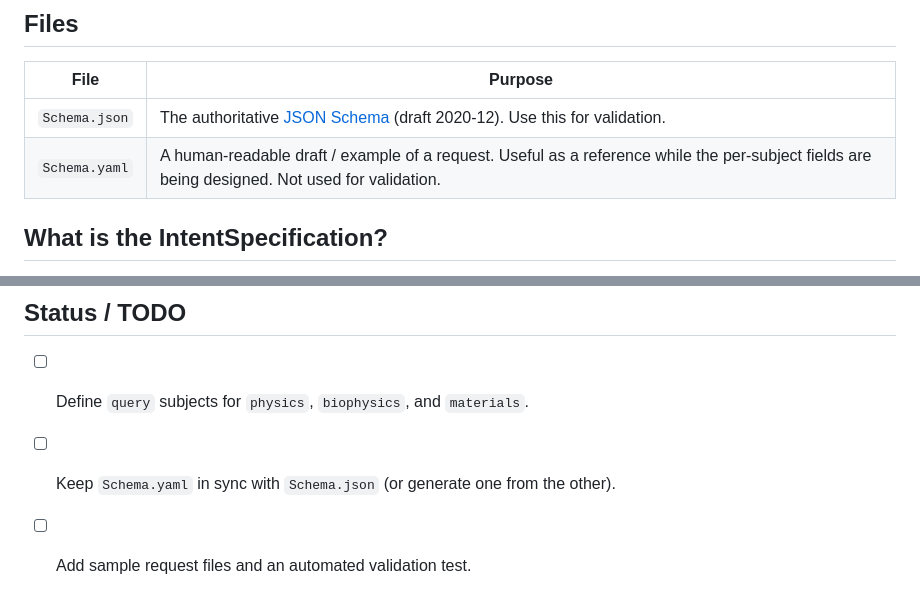
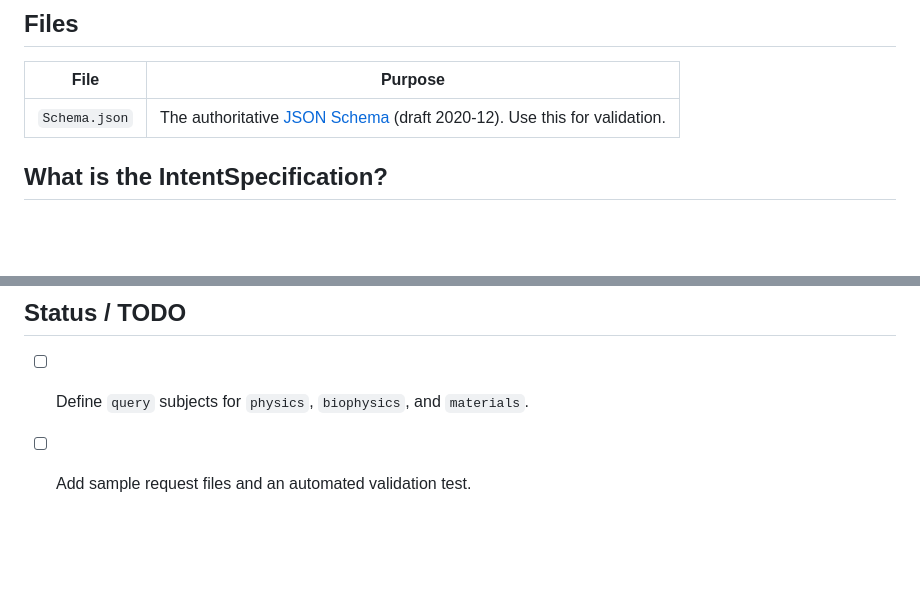
Before and after one commit to washu-dev/TWAIN, a Markdown page: Schema/README.md, 2 parts joined by grey strips. GitHub-like rendering; blank space fills up the shorter version.

Commit message:
fixed readme to match the folder structure

```diff
--- a/Schema/README.md
+++ b/Schema/README.md
@@ -7,7 +7,7 @@ This folder defines the **`IntentSpecification`** — the structured format that
 | File | Purpose |
 | --- | --- |
 | `Schema.json` | The authoritative [JSON Schema](https://json-schema.org/) (draft 2020-12). Use this for validation. |
-| `Schema.yaml` | A human-readable draft / example of a request. Useful as a reference while the per-subject fields are being designed. Not used for validation. |
+
 
 ## What is the IntentSpecification?
 
@@ -142,5 +142,4 @@ Draft202012Validator(schema).validate(request)
 ## Status / TODO
 
 - [ ] Define `query` subjects for `physics`, `biophysics`, and `materials`.
-- [ ] Keep `Schema.yaml` in sync with `Schema.json` (or generate one from the other).
 - [ ] Add sample request files and an automated validation test.
```
